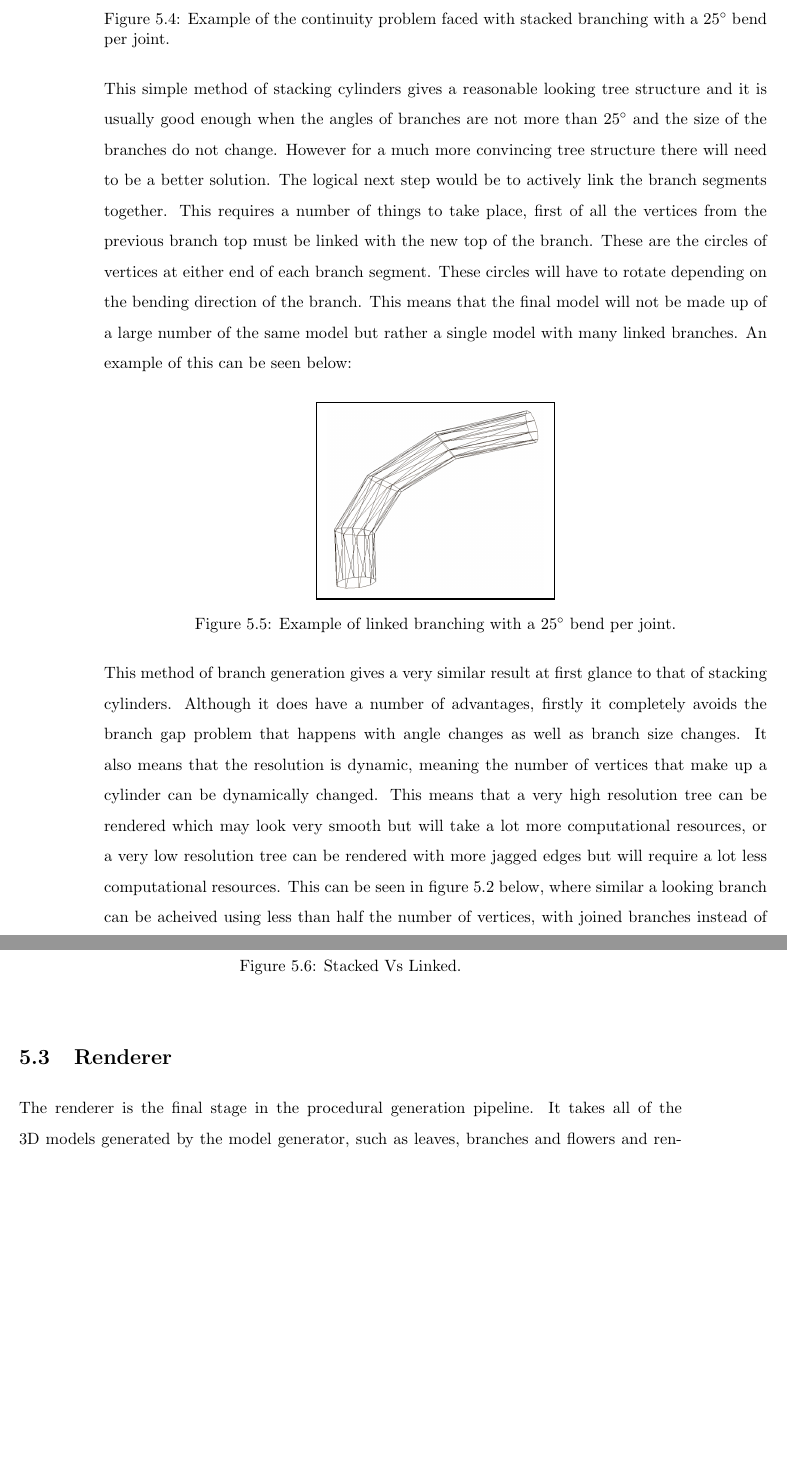
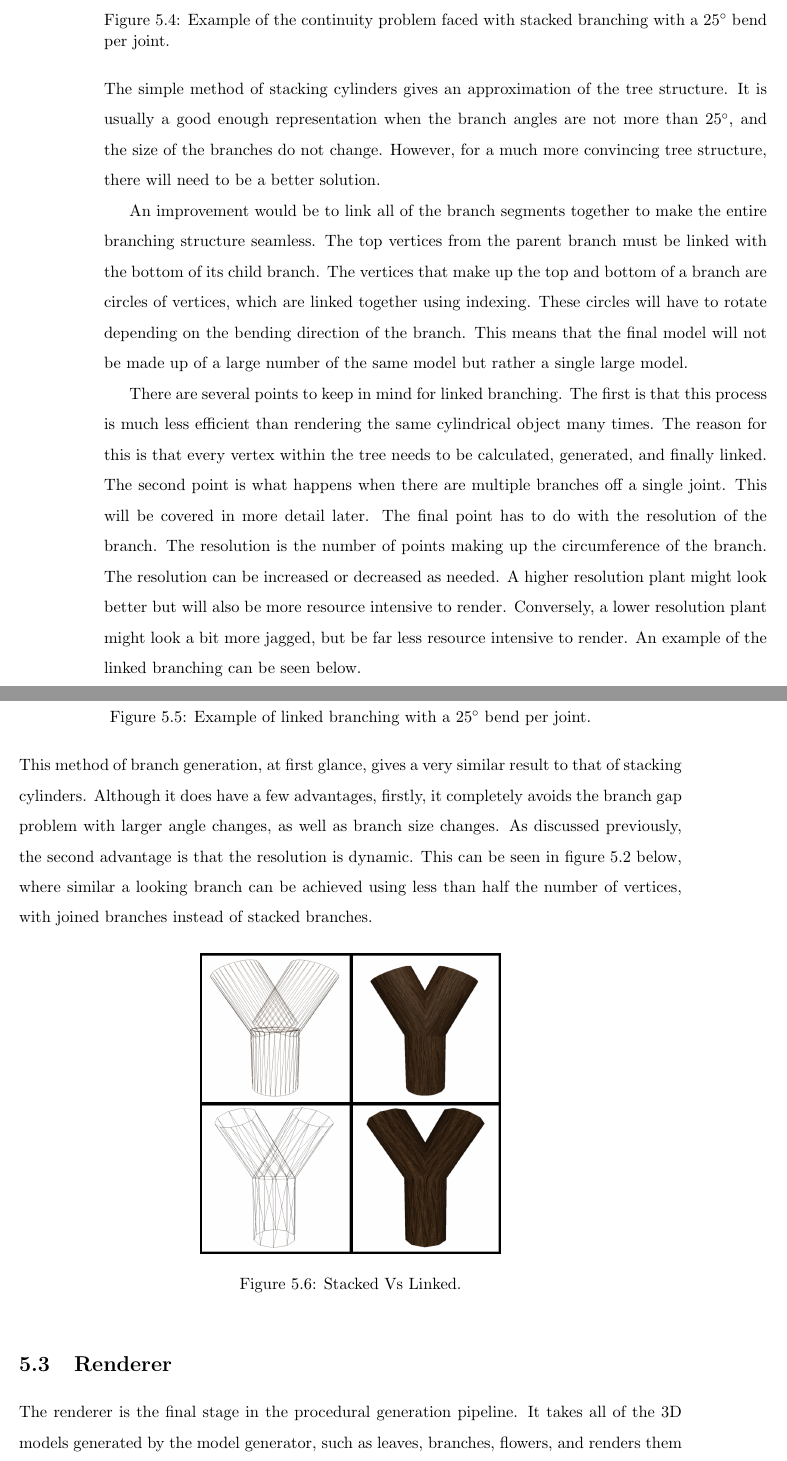
Before and after one commit to MatthewCrankshaw/L-SystemDocumentation, a LaTeX thesis (Thesis.tex, which reads chapters/Interpreter.tex): two parts of pages 65 and 66 of 79, joined at a grey line, cut so that both start at the same text, the shorter picture padded with empty space. Compiled offline with pdfLaTeX.

Commit message:
proof read up till renderer section

```diff
--- a/chapters/Interpreter.tex
+++ b/chapters/Interpreter.tex
@@ -109,7 +109,11 @@ There are many different ways of procedurally modeling the branching branches of
 \FloatBarrier
 
 \noindent
-This simple method of stacking cylinders gives a reasonable looking tree structure and it is usually good enough when the angles of branches are not more than 25$^{\circ}$ and the size of the branches do not change. However for a much more convincing tree structure there will need to be a better solution. The logical next step would be to actively link the branch segments together. This requires a number of things to take place, first of all the vertices from the previous branch top must be linked with the new top of the branch. These are the circles of vertices at either end of each branch segment. These circles will have to rotate depending on the bending direction of the branch. This means that the final model will not be made up of a large number of the same model but rather a single model with many linked branches. An example of this can be seen below:
+The simple method of stacking cylinders gives an approximation of the tree structure. It is usually a good enough representation when the branch angles are not more than 25$^{\circ}$, and the size of the branches do not change. However, for a much more convincing tree structure, there will need to be a better solution.
+
+An improvement would be to link all of the branch segments together to make the entire branching structure seamless. The top vertices from the parent branch must be linked with the bottom of its child branch. The vertices that make up the top and bottom of a branch are circles of vertices, which are linked together using indexing. These circles will have to rotate depending on the bending direction of the branch. This means that the final model will not be made up of a large number of the same model but rather a single large model.
+
+There are several points to keep in mind for linked branching. The first is that this process is much less efficient than rendering the same cylindrical object many times. The reason for this is that every vertex within the tree needs to be calculated, generated, and finally linked. The second point is what happens when there are multiple branches off a single joint. This will be covered in more detail later. The final point has to do with the resolution of the branch. The resolution is the number of points making up the circumference of the branch. The resolution can be increased or decreased as needed. A higher resolution plant might look better but will also be more resource intensive to render. Conversely, a lower resolution plant might look a bit more jagged, but be far less resource intensive to render. An example of the linked branching can be seen below.
 
 \begin{figure}[htbp]
 	{\centering
@@ -124,7 +128,8 @@ This simple method of stacking cylinders gives a reasonable looking tree structu
 \FloatBarrier
 
 \noindent
-This method of branch generation gives a very similar result at first glance to that of stacking cylinders. Although it does have a number of advantages, firstly it completely avoids the branch gap problem that happens with angle changes as well as branch size changes. It also means that the resolution is dynamic, meaning the number of vertices that make up a cylinder can be dynamically changed. This means that a very high resolution tree can be rendered which may look very smooth but will take a lot more computational resources, or a very low resolution tree can be rendered with more jagged edges but will require a lot less computational resources. This can be seen in figure \ref{stackedvslinked} below, where similar a looking branch can be acheived using less than half the number of vertices, with joined branches instead of stacked branches.
+This method of branch generation, at first glance, gives a very similar result to that of stacking cylinders. Although it does have a few advantages, firstly, it completely avoids the branch gap problem with larger angle changes, as well as branch size changes. As discussed previously, the second advantage is that the resolution is dynamic. This can be seen in figure \ref{stackedvslinked} below, where similar a looking branch can be achieved using less than half the number of vertices, with joined branches instead of stacked branches.
+
 
 \begin{figure}[htbp]
 	{\centering
@@ -135,10 +140,8 @@ This method of branch generation gives a very similar result at first glance to
 \end{figure}
 \FloatBarrier
 
-
-
 \section{Renderer}
 
 \noindent
-The renderer is the final stage in the procedural generation pipeline. It takes all of the 3D models generated by the model generator, such as leaves, branches and flowers and renders them on the screen.  For this thesis, the \acrlong{opengl} (\acrshort{opengl}) application programming interface is use used to efficiently render the models on the screen using the \acrlong{gpu} (\acrshort{gpu}).
+The renderer is the final stage in the procedural generation pipeline. It takes all of the 3D models generated by the model generator, such as leaves, branches, flowers, and renders them on the screen.  For this thesis, \acrshort{opengl} is use used to render the models on the screen using the \acrshort{gpu} efficiently.
 
```
Also changed, not shown: chapters/Interpreter.tex (2 more changed lines), 7 other files.
